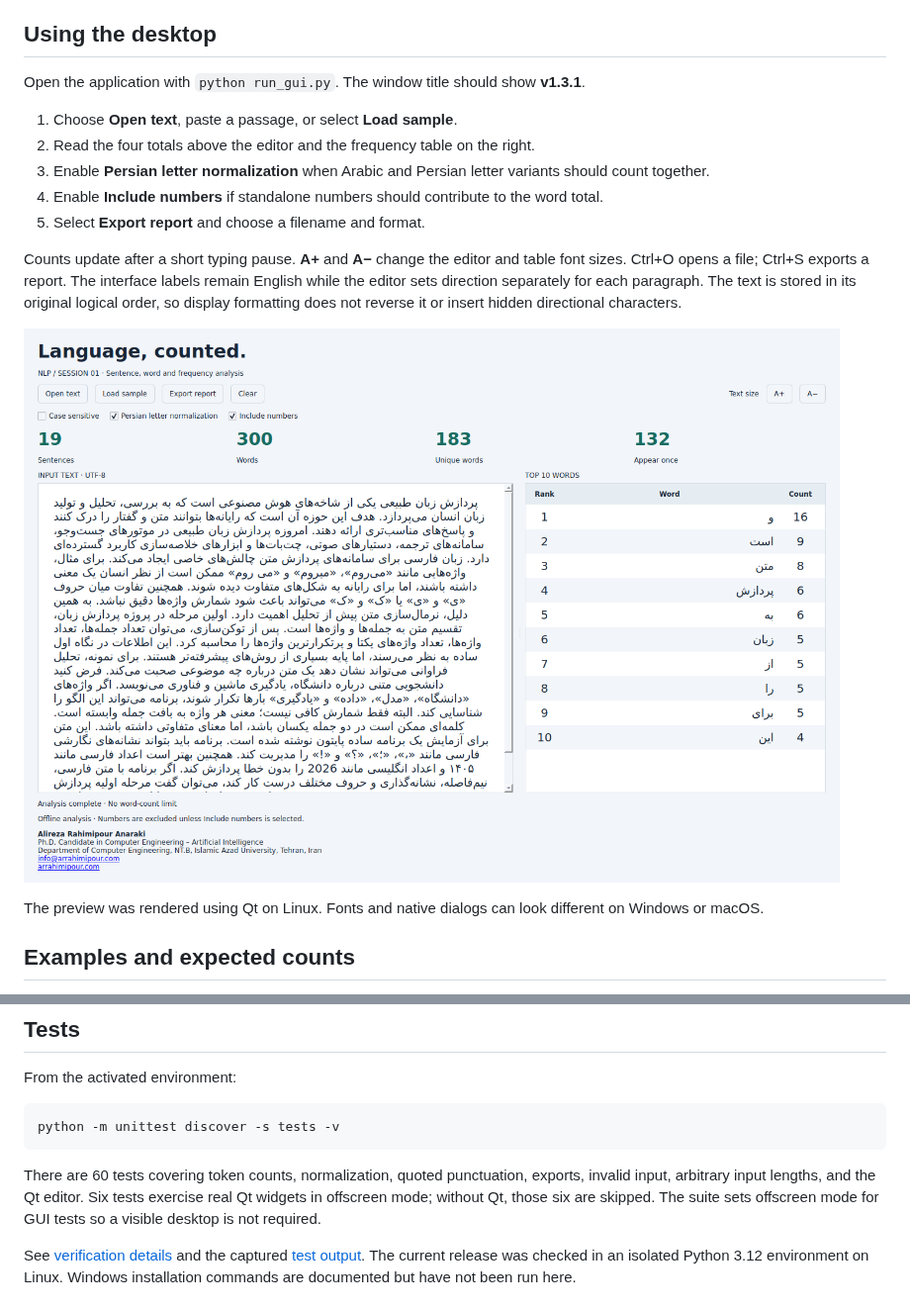
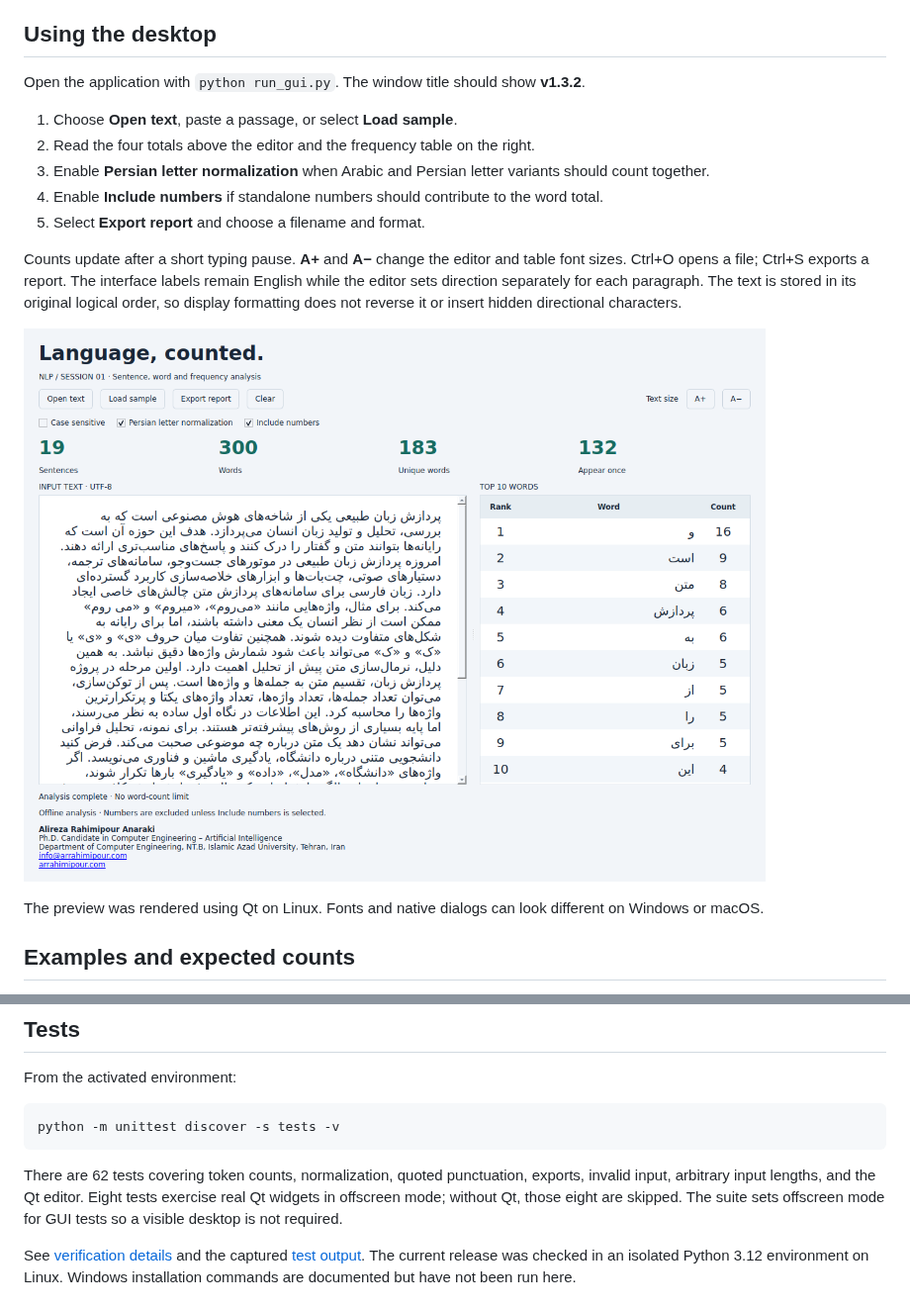
Before and after one commit to ARRahimipour/multilingual-text-analyzer, a Markdown page: README.md, 2 parts joined by grey strips. Shown at 99% size. GitHub-like rendering; pictures changed too: docs/qt-preview.png.

````diff
--- a/README.md
+++ b/README.md
@@ -101,7 +101,7 @@ For command-line-only use, `python setup_env.py --cli-only` creates the environm
 
 ## Using the desktop
 
-Open the application with `python run_gui.py`. The window title should show **v1.3.1**.
+Open the application with `python run_gui.py`. The window title should show **v1.3.2**.
 
 1. Choose **Open text**, paste a passage, or select **Load sample**.
 2. Read the four totals above the editor and the frequency table on the right.
@@ -194,7 +194,7 @@ From the activated environment:
 python -m unittest discover -s tests -v
 ```
 
-There are 60 tests covering token counts, normalization, quoted punctuation, exports, invalid input, arbitrary input lengths, and the Qt editor. Six tests exercise real Qt widgets in offscreen mode; without Qt, those six are skipped. The suite sets offscreen mode for GUI tests so a visible desktop is not required.
+There are 62 tests covering token counts, normalization, quoted punctuation, exports, invalid input, arbitrary input lengths, and the Qt editor. Eight tests exercise real Qt widgets in offscreen mode; without Qt, those eight are skipped. The suite sets offscreen mode for GUI tests so a visible desktop is not required.
 
 See [verification details](docs/VERIFICATION.md) and the captured [test output](docs/test-results.txt). The current release was checked in an isolated Python 3.12 environment on Linux. Windows installation commands are documented but have not been run here.
 
````
Also changed, not shown: CHANGELOG.md (+6 -0 lines), docs/VERIFICATION.md (+9 -1 lines), 4 other files.
